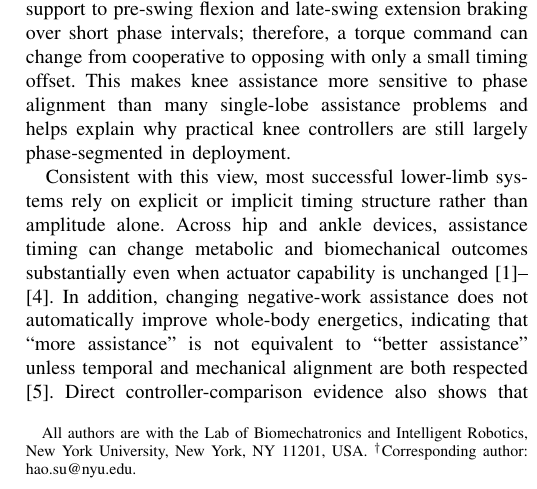
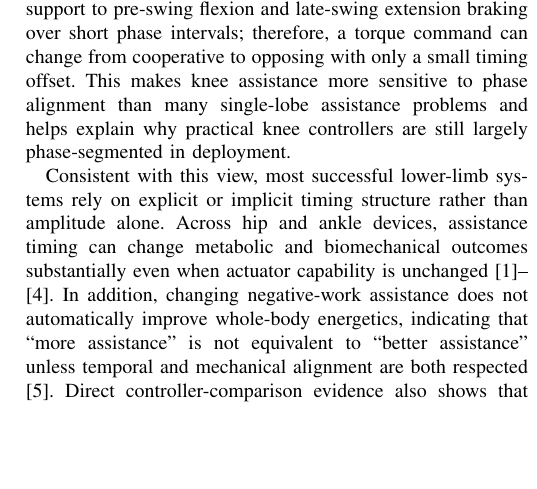
Before and after one commit to aboutberlin/Power-Sign-Matched-vs-Power-Sign-Mismatched-, a LaTeX paper (main.tex): part of one column of page 1 of 4, cut so that both start at the same text, the shorter picture padded with empty space. Compiled offline with pdfLaTeX.

Commit message:
update 2026-04-27 15:25:47

```diff
--- a/main.tex
+++ b/main.tex
@@ -13,9 +13,8 @@
 
 \title{Power-Sign-Matched vs Power-Sign-Mismatched Knee Assistance: A Pilot Study Using a Custom-Designed Knee Exoskeleton}
 
-\author{Juncheng Zhou,
-        Weibo Gao,
-        and Hao Su$^\dagger$\thanks{All authors are with the Lab of Biomechatronics and Intelligent Robotics, New York University, New York, NY 11201, USA. $^\dagger$Corresponding author: hao.su@nyu.edu.}}
+% \author{1,
+%         and Hao Su$^\dagger$\thanks{All authors are with the Lab of Biomechatronics and Intelligent Robotics, New York University, New York, NY 11201, USA. $^\dagger$Corresponding author: hao.su@nyu.edu.}}
 
 \maketitle
 
```
